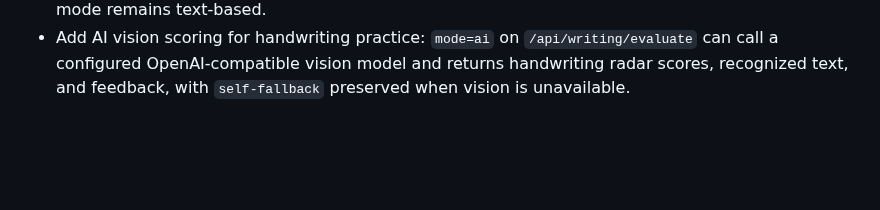
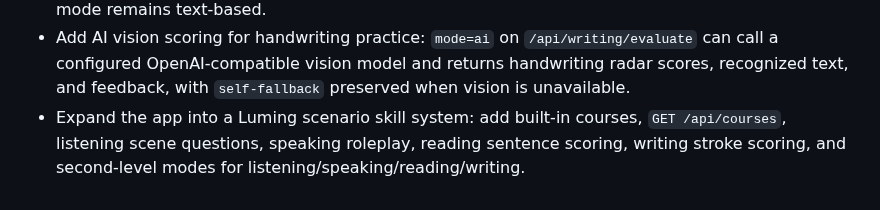
Before and after one commit to q547113058-max/chinese-speaking-web, a Markdown page: docs/CHANGELOG.md, the part around the change. Rendered like a GitHub page; blank space fills up the shorter version.

Commit message:
feat: add Luming scenario skill modes

```diff
--- a/docs/CHANGELOG.md
+++ b/docs/CHANGELOG.md
@@ -26,3 +26,4 @@
 - Fix speaking practice target pinyin so it is cropped to the same sentence as the displayed Chinese shadowing text.
 - Add first-pass real audio scoring for speaking practice: audio mode now analyzes the uploaded PCM recording for duration, voiced speech ratio, pauses, loudness, and rhythm, while transcript mode remains text-based.
 - Add AI vision scoring for handwriting practice: `mode=ai` on `/api/writing/evaluate` can call a configured OpenAI-compatible vision model and returns handwriting radar scores, recognized text, and feedback, with `self-fallback` preserved when vision is unavailable.
+- Expand the app into a Luming scenario skill system: add built-in courses, `GET /api/courses`, listening scene questions, speaking roleplay, reading sentence scoring, writing stroke scoring, and second-level modes for listening/speaking/reading/writing.
```
